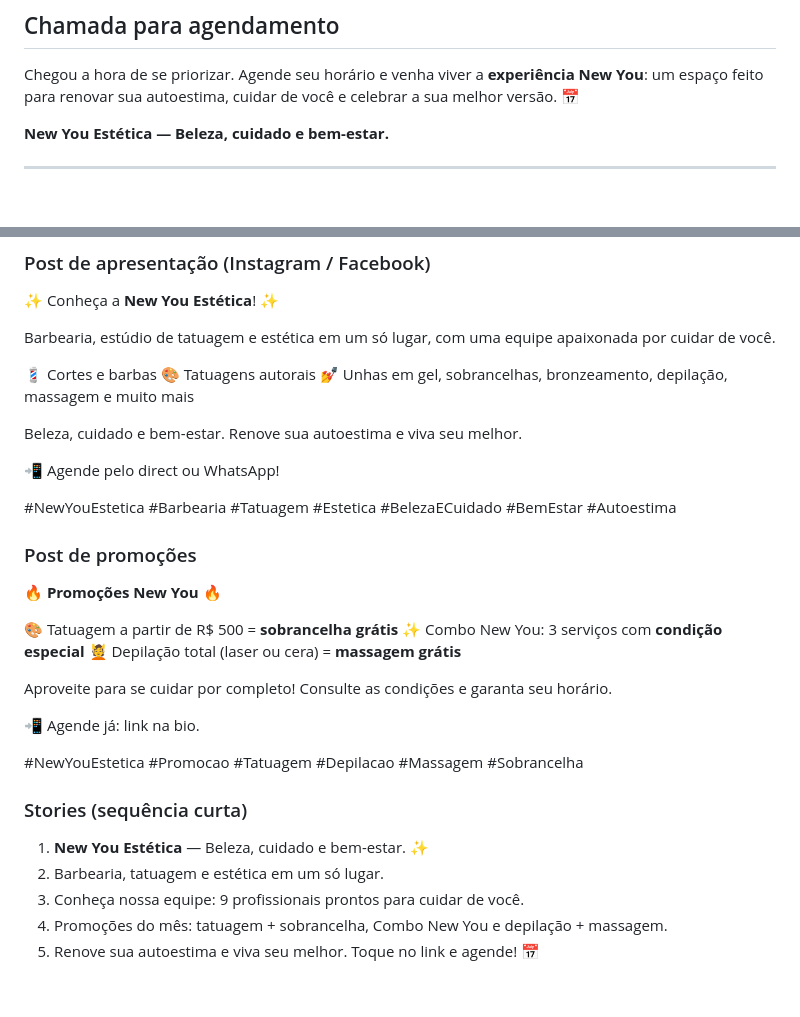
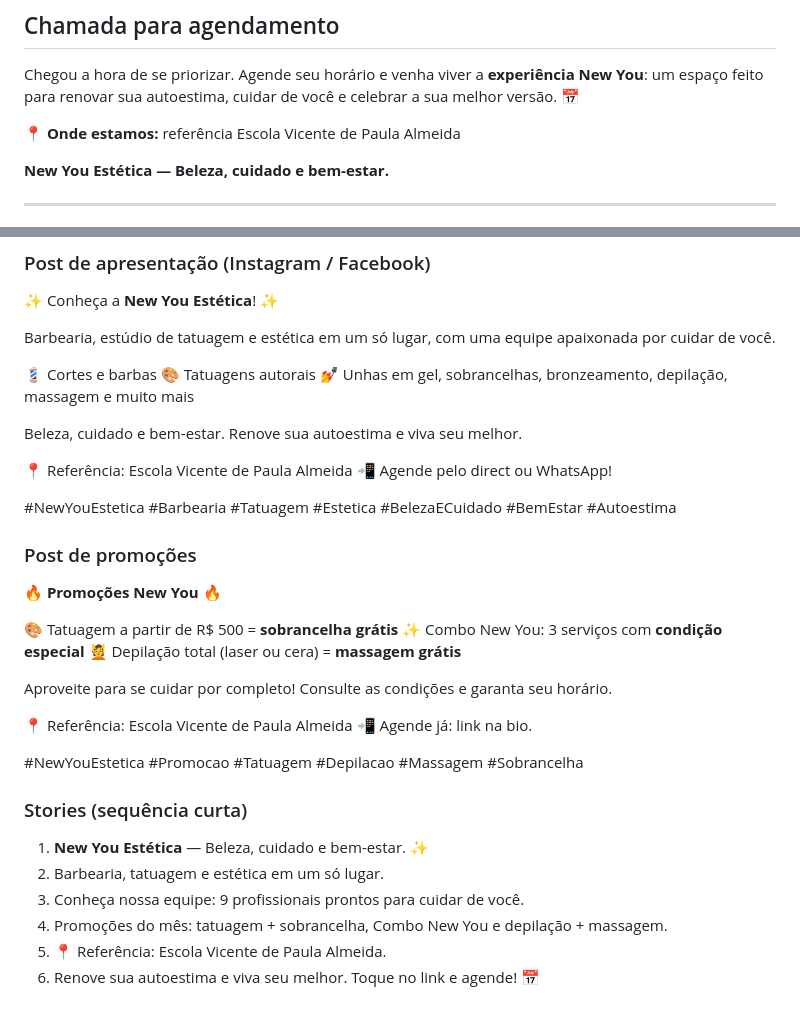
Before and after one commit to bernebruce1-beep/barbearia, a Markdown page: DIVULGACAO-NEW-YOU.md, 2 parts joined by grey strips. GitHub-like rendering; blank space fills up the shorter version.

Commit message:
Divulgação: adiciona referência de endereço
Co-Authored-By: Claude Opus 5.5 <noreply@anthropic.com>
Claude-Session: https://claude.ai/code/session_01CTq5c6qBmwXZWSmRgqdiXc

```diff
--- a/DIVULGACAO-NEW-YOU.md
+++ b/DIVULGACAO-NEW-YOU.md
@@ -63,6 +63,8 @@ Fez a **depilação total** (a laser ou com cera)? Ganhe uma **massagem grátis*
 
 Chegou a hora de se priorizar. Agende seu horário e venha viver a **experiência New You**: um espaço feito para renovar sua autoestima, cuidar de você e celebrar a sua melhor versão. 📅
 
+📍 **Onde estamos:** referência Escola Vicente de Paula Almeida
+
 **New You Estética — Beleza, cuidado e bem-estar.**
 
 ---
@@ -81,6 +83,7 @@ Barbearia, estúdio de tatuagem e estética em um só lugar, com uma equipe apai
 
 Beleza, cuidado e bem-estar. Renove sua autoestima e viva seu melhor.
 
+📍 Referência: Escola Vicente de Paula Almeida
 📲 Agende pelo direct ou WhatsApp!
 
 #NewYouEstetica #Barbearia #Tatuagem #Estetica #BelezaECuidado #BemEstar #Autoestima
@@ -95,6 +98,7 @@ Beleza, cuidado e bem-estar. Renove sua autoestima e viva seu melhor.
 
 Aproveite para se cuidar por completo! Consulte as condições e garanta seu horário.
 
+📍 Referência: Escola Vicente de Paula Almeida
 📲 Agende já: link na bio.
 
 #NewYouEstetica #Promocao #Tatuagem #Depilacao #Massagem #Sobrancelha
@@ -105,4 +109,5 @@ Aproveite para se cuidar por completo! Consulte as condições e garanta seu hor
 2. Barbearia, tatuagem e estética em um só lugar.
 3. Conheça nossa equipe: 9 profissionais prontos para cuidar de você.
 4. Promoções do mês: tatuagem + sobrancelha, Combo New You e depilação + massagem.
-5. Renove sua autoestima e viva seu melhor. Toque no link e agende! 📅
+5. 📍 Referência: Escola Vicente de Paula Almeida.
+6. Renove sua autoestima e viva seu melhor. Toque no link e agende! 📅
```
